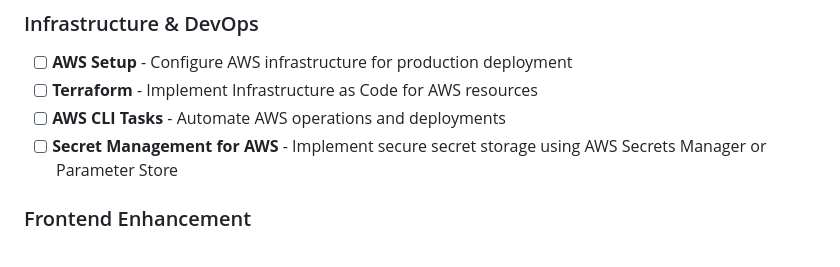
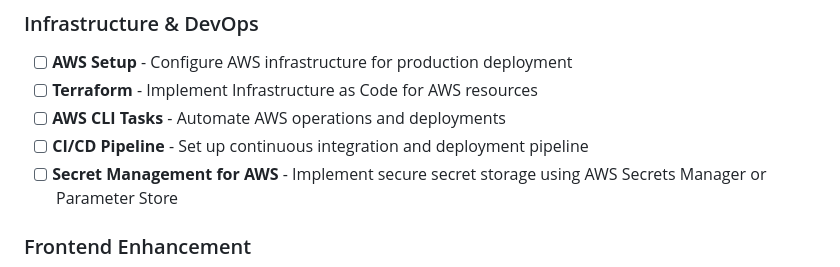
Before and after one commit to AjayBarot7035/secret-santa, a Markdown page: README.md, the part around the change. Drawn GitHub-style.

Commit message:
docs: add CI/CD Pipeline to TODO section
- Add CI/CD Pipeline task to Infrastructure & DevOps section
- Position it logically between AWS CLI Tasks and Secret Management

```diff
--- a/README.md
+++ b/README.md
@@ -266,6 +266,7 @@ This project is licensed under the MIT License - see the LICENSE file for detail
 - [ ] **AWS Setup** - Configure AWS infrastructure for production deployment
 - [ ] **Terraform** - Implement Infrastructure as Code for AWS resources
 - [ ] **AWS CLI Tasks** - Automate AWS operations and deployments
+- [ ] **CI/CD Pipeline** - Set up continuous integration and deployment pipeline
 - [ ] **Secret Management for AWS** - Implement secure secret storage using AWS Secrets Manager or Parameter Store
 
 ### Frontend Enhancement
```
